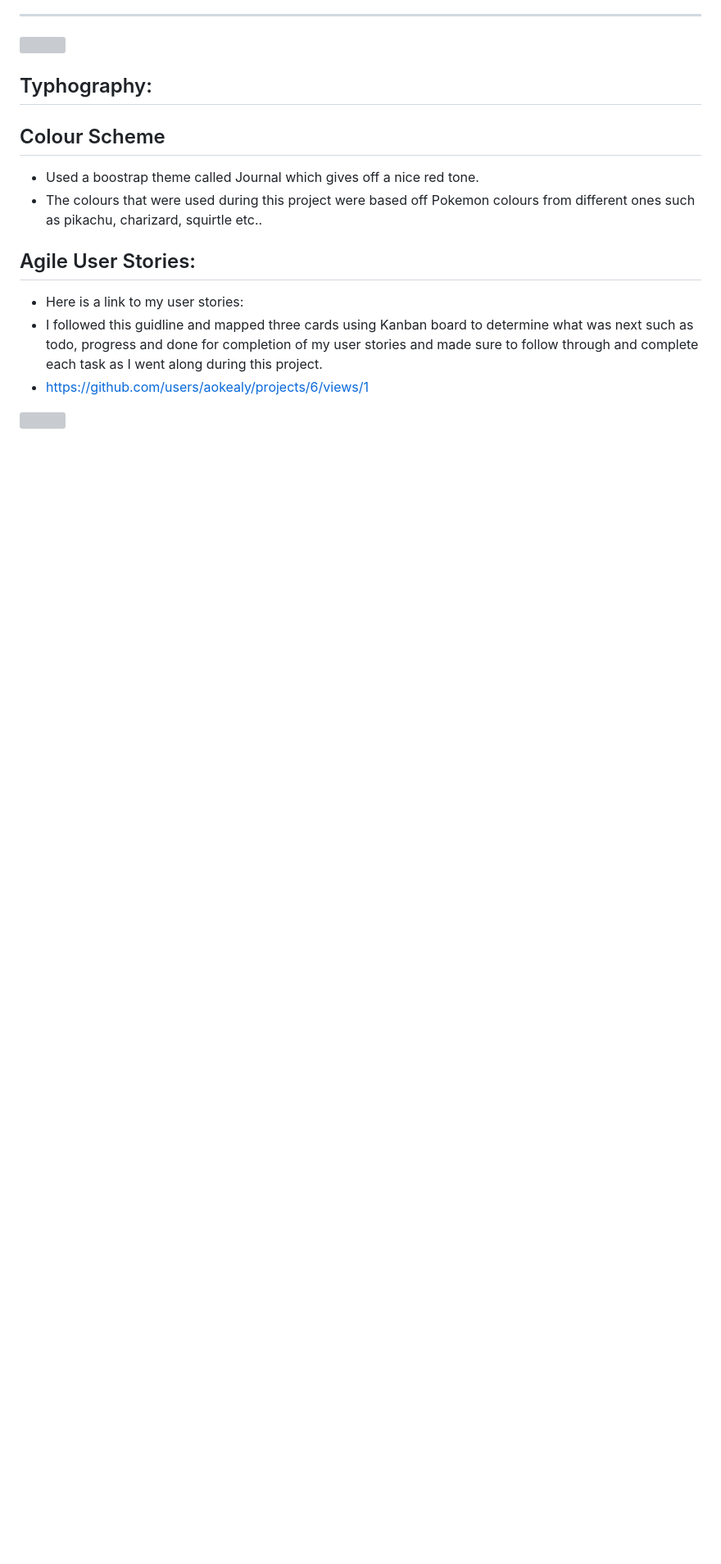
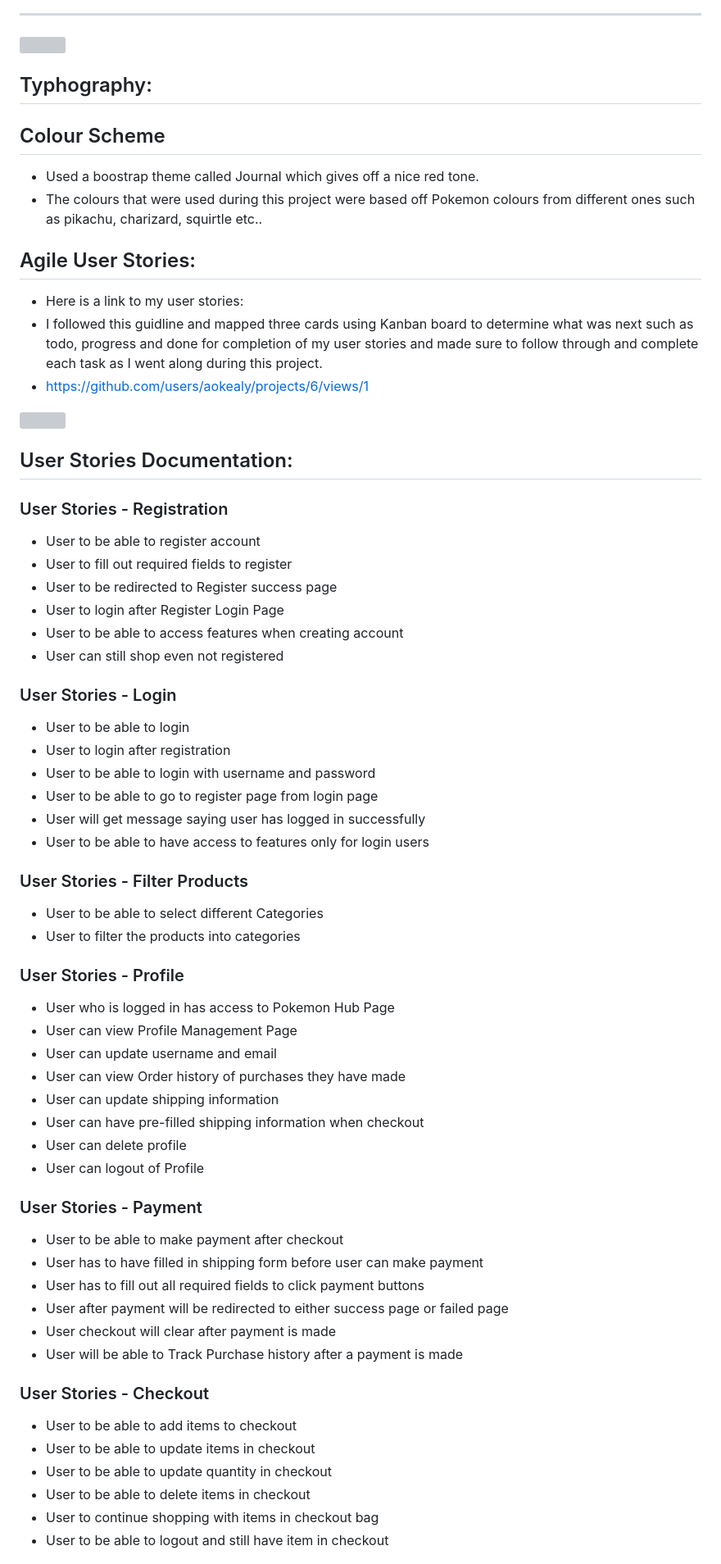
Before and after one commit to aokealy/pokemonshop, a Markdown page: README.md, the part around the change printed below. Shown: that part at 82% size. Drawn GitHub-style; blank space fills up the shorter version; grey boxes are pictures that could not be loaded.

Commit message:
document all user stories on readme file

```diff
--- a/README.md
+++ b/README.md
@@ -47,3 +47,51 @@
 - https://github.com/users/aokealy/projects/6/views/1
 <img src="static/media/user-stories.PNG">
 
+## User Stories Documentation:
+### User Stories - Registration
+
+- User to be able to register account
+- User to fill out required fields to register
+- User to be redirected to Register success page
+- User to login after Register Login Page
+- User to be able to access features when creating account
+- User can still shop even not registered
+
+### User Stories - Login
+- User to be able to login
+- User to login after registration
+- User to be able to login with username and password
+- User to be able to go to register page from login page
+- User will get message saying user has logged in successfully
+- User to be able to have access to features only for login users
+
+### User Stories - Filter Products
+- User to be able to select different Categories
+- User to filter the products into categories
+
+### User Stories - Profile
+- User who is logged in has access to Pokemon Hub Page
+- User can view Profile Management Page
+- User can update username and email
+- User can view Order history of purchases they have made
+- User can update shipping information
+- User can have pre-filled shipping information when checkout
+- User can delete profile
+- User can logout of Profile
+
+### User Stories - Payment
+- User to be able to make payment after checkout
+- User has to have filled in shipping form before user can make payment
+- User has to fill out all required fields to click payment buttons
+- User after payment will be redirected to either success page or failed page
+- User checkout will clear after payment is made
+- User will be able to Track Purchase history after a payment is made
+
+### User Stories - Checkout
+- User to be able to add items to checkout
+- User to be able to update items in checkout
+- User to be able to update quantity in checkout
+- User to be able to delete items in checkout
+- User to continue shopping with items in checkout bag
+- User to be able to logout and still have item in checkout
+
```
Also changed, not shown: other parts of README.md (+15 -0 lines).
